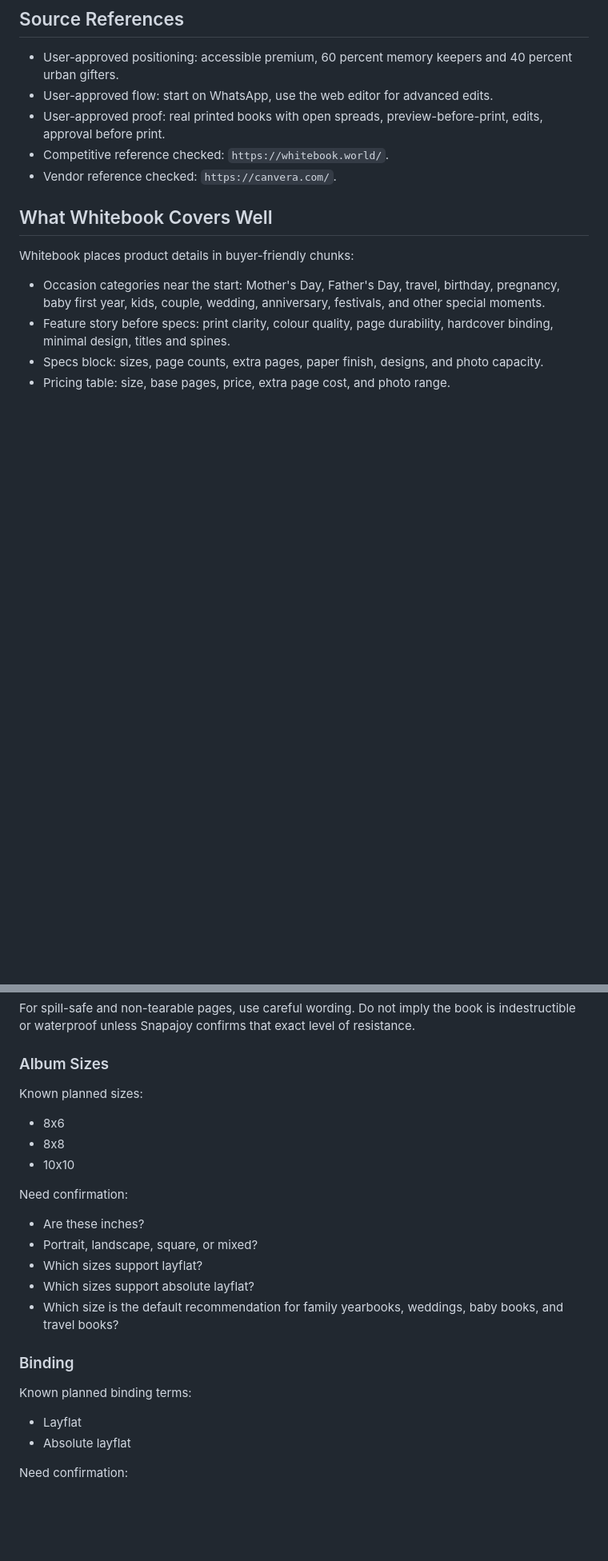
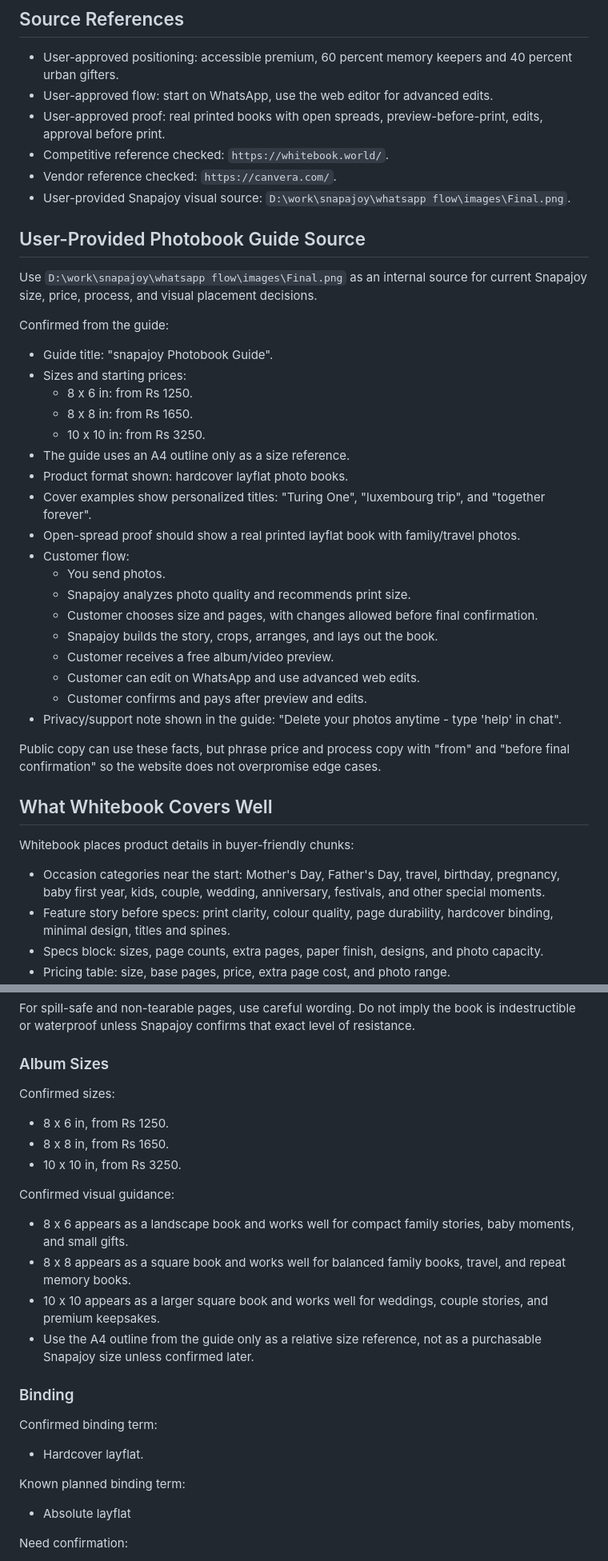
Before and after one commit to amrithahari08/Snapajoy, a Markdown page: docs/discovery/snapajoy-product-content-source.md, 2 parts joined by grey strips. Shown at 80% size. Rendered like a GitHub page; blank space fills up the shorter version.

Commit message:
Record Snapajoy photobook guide source

```diff
--- a/docs/discovery/snapajoy-product-content-source.md
+++ b/docs/discovery/snapajoy-product-content-source.md
@@ -11,6 +11,34 @@ Use this file as the product-content source for homepage, photo-book, pricing, h
 - User-approved proof: real printed books with open spreads, preview-before-print, edits, approval before print.
 - Competitive reference checked: `https://whitebook.world/`.
 - Vendor reference checked: `https://canvera.com/`.
+- User-provided Snapajoy visual source: `D:\work\snapajoy\whatsapp flow\images\Final.png`.
+
+## User-Provided Photobook Guide Source
+
+Use `D:\work\snapajoy\whatsapp flow\images\Final.png` as an internal source for current Snapajoy size, price, process, and visual placement decisions.
+
+Confirmed from the guide:
+
+- Guide title: "snapajoy Photobook Guide".
+- Sizes and starting prices:
+  - 8 x 6 in: from Rs 1250.
+  - 8 x 8 in: from Rs 1650.
+  - 10 x 10 in: from Rs 3250.
+- The guide uses an A4 outline only as a size reference.
+- Product format shown: hardcover layflat photo books.
+- Cover examples show personalized titles: "Turing One", "luxembourg trip", and "together forever".
+- Open-spread proof should show a real printed layflat book with family/travel photos.
+- Customer flow:
+  - You send photos.
+  - Snapajoy analyzes photo quality and recommends print size.
+  - Customer chooses size and pages, with changes allowed before final confirmation.
+  - Snapajoy builds the story, crops, arranges, and lays out the book.
+  - Customer receives a free album/video preview.
+  - Customer can edit on WhatsApp and use advanced web edits.
+  - Customer confirms and pays after preview and edits.
+- Privacy/support note shown in the guide: "Delete your photos anytime - type 'help' in chat".
+
+Public copy can use these facts, but phrase price and process copy with "from" and "before final confirmation" so the website does not overpromise edge cases.
 
 ## What Whitebook Covers Well
 
@@ -134,25 +162,27 @@ For spill-safe and non-tearable pages, use careful wording. Do not imply the boo
 
 ### Album Sizes
 
-Known planned sizes:
+Confirmed sizes:
 
-- 8x6
-- 8x8
-- 10x10
+- 8 x 6 in, from Rs 1250.
+- 8 x 8 in, from Rs 1650.
+- 10 x 10 in, from Rs 3250.
 
-Need confirmation:
+Confirmed visual guidance:
 
-- Are these inches?
-- Portrait, landscape, square, or mixed?
-- Which sizes support layflat?
-- Which sizes support absolute layflat?
-- Which size is the default recommendation for family yearbooks, weddings, baby books, and travel books?
+- 8 x 6 appears as a landscape book and works well for compact family stories, baby moments, and small gifts.
+- 8 x 8 appears as a square book and works well for balanced family books, travel, and repeat memory books.
+- 10 x 10 appears as a larger square book and works well for weddings, couple stories, and premium keepsakes.
+- Use the A4 outline from the guide only as a relative size reference, not as a purchasable Snapajoy size unless confirmed later.
 
 ### Binding
 
-Known planned binding terms:
+Confirmed binding term:
 
-- Layflat
+- Hardcover layflat.
+
+Known planned binding term:
+
 - Absolute layflat
 
 Need confirmation:
```
Also changed, not shown: other parts of docs/discovery/snapajoy-product-content-source.md (+24 -11 lines).
